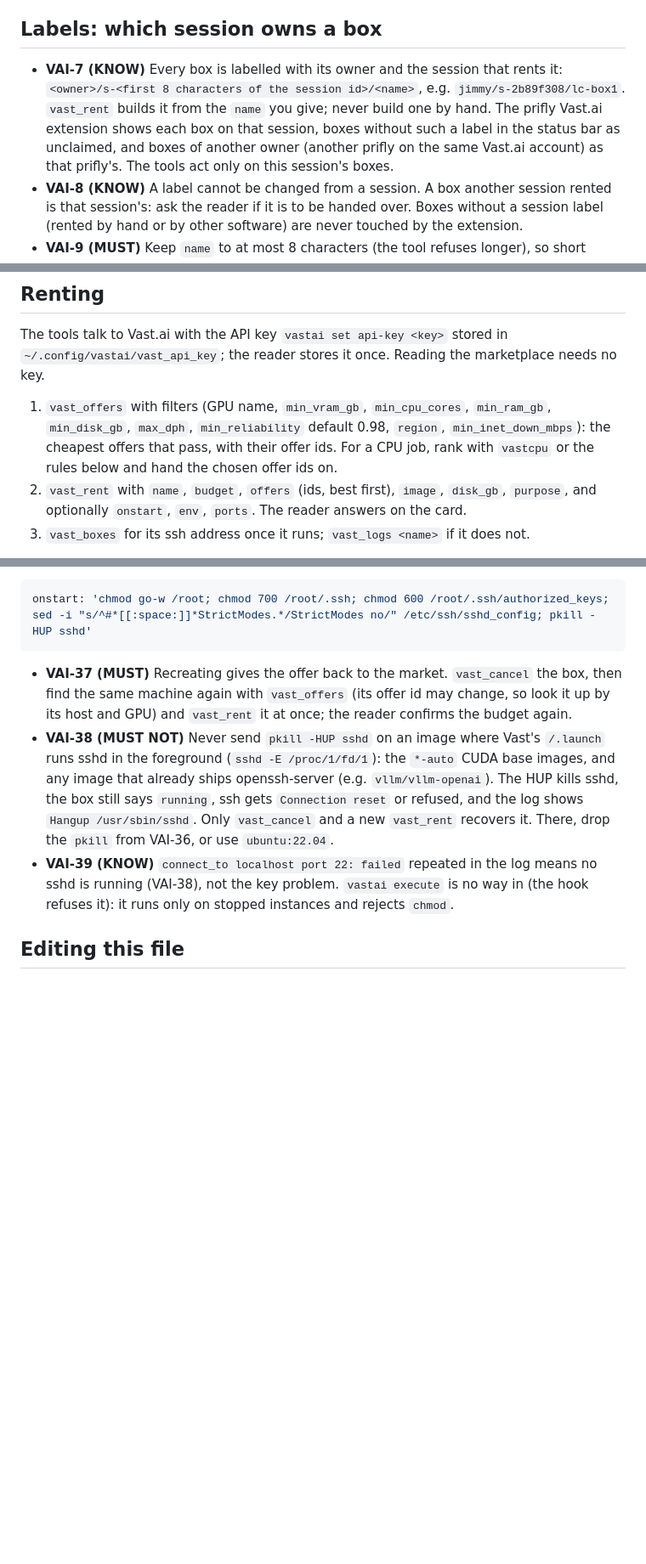
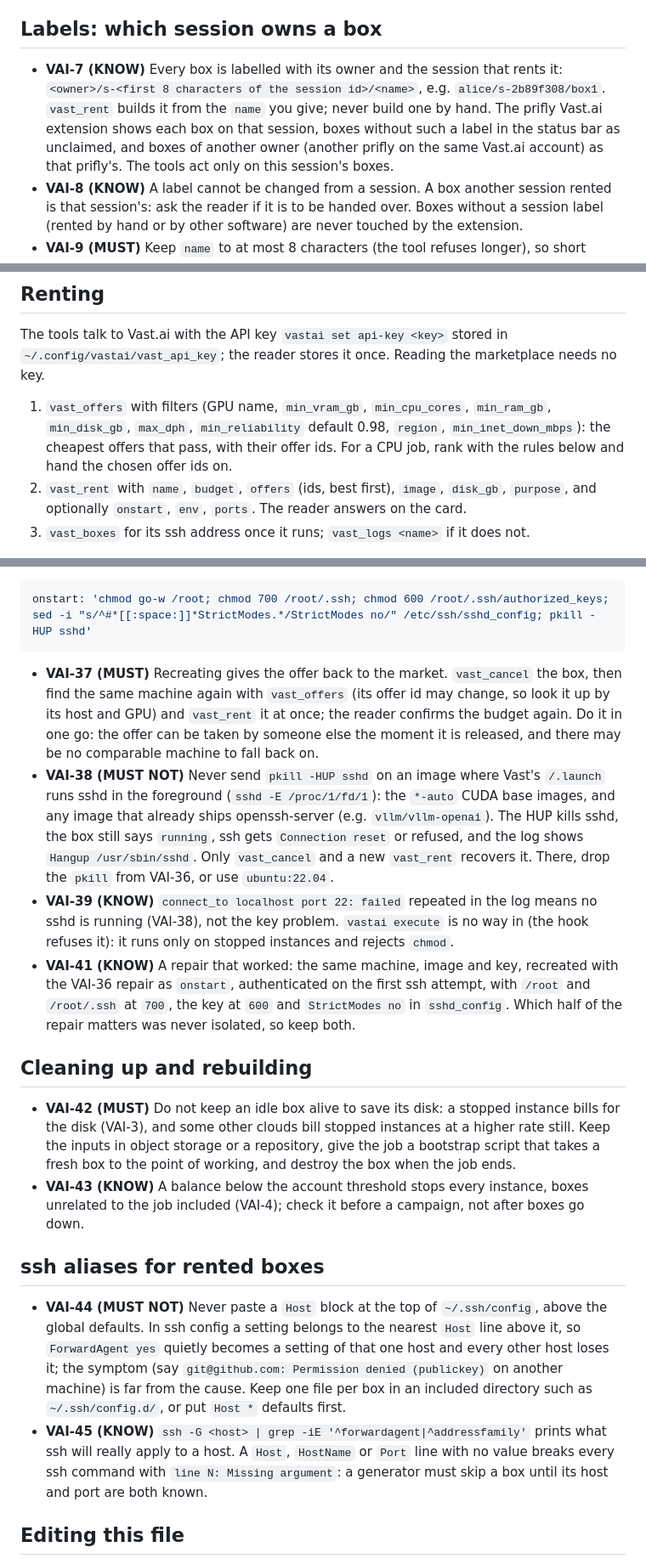
Before and after one commit to jimmy927/prifly-ext-vastai, a Markdown page: skills/vastai/SKILL.md, 3 parts joined by grey strips. Shown at 85% size. Rendered like a GitHub page; blank space fills up the shorter version.

Commit message:
docs(skill): fold general lessons from vastai-local into vastai
The lessons came from the private vastai-local skill, which was backed
up in the private claude-skills repo (3fb8d91, then deleted in efa052f)
and removed from this extension's folder. This repo is public, so only
lessons true for any Vast.ai user moved here, and the two personal
leftovers (the jimmy/lc-box1 label example, the vastcpu mention) became
generic.

````diff
--- a/skills/vastai/SKILL.md
+++ b/skills/vastai/SKILL.md
@@ -21,7 +21,7 @@ honesty about the hardware.
 - **VAI-B3 (KNOW)** `vast_extend` is free while the box's cost to the new end stays within its budget; past that the reader is asked to raise the budget, and the box is extended only as far as the amount they confirm allows.
 
 ## Labels: which session owns a box
-- **VAI-7 (KNOW)** Every box is labelled with its owner and the session that rents it: `<owner>/s-<first 8 characters of the session id>/<name>`, e.g. `jimmy/s-2b89f308/lc-box1`. `vast_rent` builds it from the `name` you give; never build one by hand. The prifly Vast.ai extension shows each box on that session, boxes without such a label in the status bar as unclaimed, and boxes of another owner (another prifly on the same Vast.ai account) as that prifly's. The tools act only on this session's boxes.
+- **VAI-7 (KNOW)** Every box is labelled with its owner and the session that rents it: `<owner>/s-<first 8 characters of the session id>/<name>`, e.g. `alice/s-2b89f308/box1`. `vast_rent` builds it from the `name` you give; never build one by hand. The prifly Vast.ai extension shows each box on that session, boxes without such a label in the status bar as unclaimed, and boxes of another owner (another prifly on the same Vast.ai account) as that prifly's. The tools act only on this session's boxes.
 - **VAI-8 (KNOW)** A label cannot be changed from a session. A box another session rented is that session's: ask the reader if it is to be handed over. Boxes without a session label (rented by hand or by other software) are never touched by the extension.
 - **VAI-9 (MUST)** Keep `name` to at most 8 characters (the tool refuses longer), so short displays show it whole. Put what the box is for in `purpose` or your notes, not its name.
 
@@ -51,7 +51,7 @@ The tools talk to Vast.ai with the API key `vastai set api-key <key>` stored in
 `~/.config/vastai/vast_api_key`; the reader stores it once. Reading the
 marketplace needs no key.
 
-1. `vast_offers` with filters (GPU name, `min_vram_gb`, `min_cpu_cores`, `min_ram_gb`, `min_disk_gb`, `max_dph`, `min_reliability` default 0.98, `region`, `min_inet_down_mbps`): the cheapest offers that pass, with their offer ids. For a CPU job, rank with `vastcpu` or the rules below and hand the chosen offer ids on.
+1. `vast_offers` with filters (GPU name, `min_vram_gb`, `min_cpu_cores`, `min_ram_gb`, `min_disk_gb`, `max_dph`, `min_reliability` default 0.98, `region`, `min_inet_down_mbps`): the cheapest offers that pass, with their offer ids. For a CPU job, rank with the rules below and hand the chosen offer ids on.
 2. `vast_rent` with `name`, `budget`, `offers` (ids, best first), `image`, `disk_gb`, `purpose`, and optionally `onstart`, `env`, `ports`. The reader answers on the card.
 3. `vast_boxes` for its ssh address once it runs; `vast_logs <name>` if it does not.
 
@@ -100,9 +100,18 @@ curl -sG 'https://console.vast.ai/api/v0/bundles/' --data-urlencode \
 ```bash
 onstart: 'chmod go-w /root; chmod 700 /root/.ssh; chmod 600 /root/.ssh/authorized_keys; sed -i "s/^#*[[:space:]]*StrictModes.*/StrictModes no/" /etc/ssh/sshd_config; pkill -HUP sshd'
 ```
-- **VAI-37 (MUST)** Recreating gives the offer back to the market. `vast_cancel` the box, then find the same machine again with `vast_offers` (its offer id may change, so look it up by its host and GPU) and `vast_rent` it at once; the reader confirms the budget again.
+- **VAI-37 (MUST)** Recreating gives the offer back to the market. `vast_cancel` the box, then find the same machine again with `vast_offers` (its offer id may change, so look it up by its host and GPU) and `vast_rent` it at once; the reader confirms the budget again. Do it in one go: the offer can be taken by someone else the moment it is released, and there may be no comparable machine to fall back on.
 - **VAI-38 (MUST NOT)** Never send `pkill -HUP sshd` on an image where Vast's `/.launch` runs sshd in the foreground (`sshd -E /proc/1/fd/1`): the `*-auto` CUDA base images, and any image that already ships openssh-server (e.g. `vllm/vllm-openai`). The HUP kills sshd, the box still says `running`, ssh gets `Connection reset` or refused, and the log shows `Hangup /usr/sbin/sshd`. Only `vast_cancel` and a new `vast_rent` recovers it. There, drop the `pkill` from VAI-36, or use `ubuntu:22.04`.
 - **VAI-39 (KNOW)** `connect_to localhost port 22: failed` repeated in the log means no sshd is running (VAI-38), not the key problem. `vastai execute` is no way in (the hook refuses it): it runs only on stopped instances and rejects `chmod`.
+- **VAI-41 (KNOW)** A repair that worked: the same machine, image and key, recreated with the VAI-36 repair as `onstart`, authenticated on the first ssh attempt, with `/root` and `/root/.ssh` at `700`, the key at `600` and `StrictModes no` in `sshd_config`. Which half of the repair matters was never isolated, so keep both.
+
+## Cleaning up and rebuilding
+- **VAI-42 (MUST)** Do not keep an idle box alive to save its disk: a stopped instance bills for the disk (VAI-3), and some other clouds bill stopped instances at a higher rate still. Keep the inputs in object storage or a repository, give the job a bootstrap script that takes a fresh box to the point of working, and destroy the box when the job ends.
+- **VAI-43 (KNOW)** A balance below the account threshold stops every instance, boxes unrelated to the job included (VAI-4); check it before a campaign, not after boxes go down.
+
+## ssh aliases for rented boxes
+- **VAI-44 (MUST NOT)** Never paste a `Host` block at the top of `~/.ssh/config`, above the global defaults. In ssh config a setting belongs to the nearest `Host` line above it, so `ForwardAgent yes` quietly becomes a setting of that one host and every other host loses it; the symptom (say `git@github.com: Permission denied (publickey)` on another machine) is far from the cause. Keep one file per box in an included directory such as `~/.ssh/config.d/`, or put `Host *` defaults first.
+- **VAI-45 (KNOW)** `ssh -G <host> | grep -iE '^forwardagent|^addressfamily'` prints what ssh will really apply to a host. A `Host`, `HostName` or `Port` line with no value breaks every ssh command with `line N: Missing argument`: a generator must skip a box until its host and port are both known.
 
 ## Editing this file
 - **VAI-40 (MUST NOT)** Never write a dollar sign directly followed by a digit in a skill file: the loader treats those as argument placeholders and splices the invocation's arguments in. Write prices in words or put the currency after the number.
````
